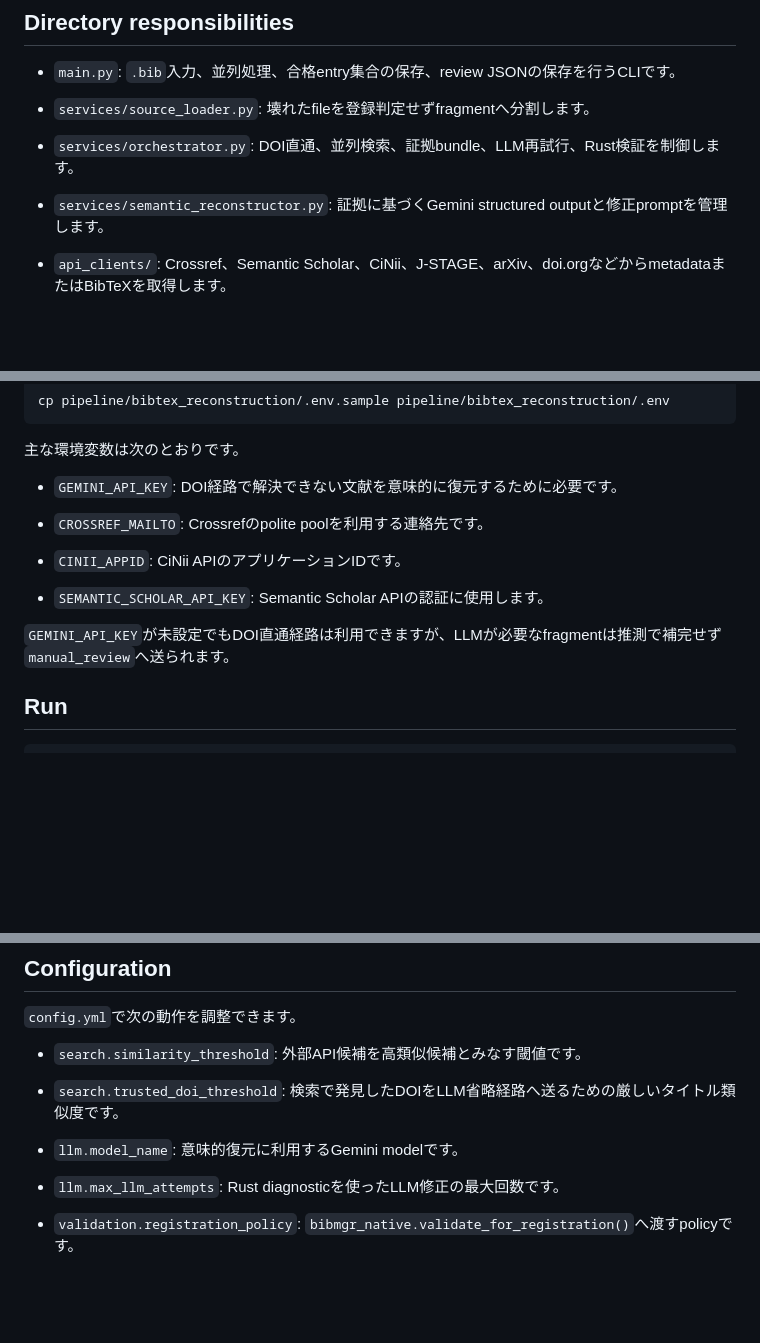
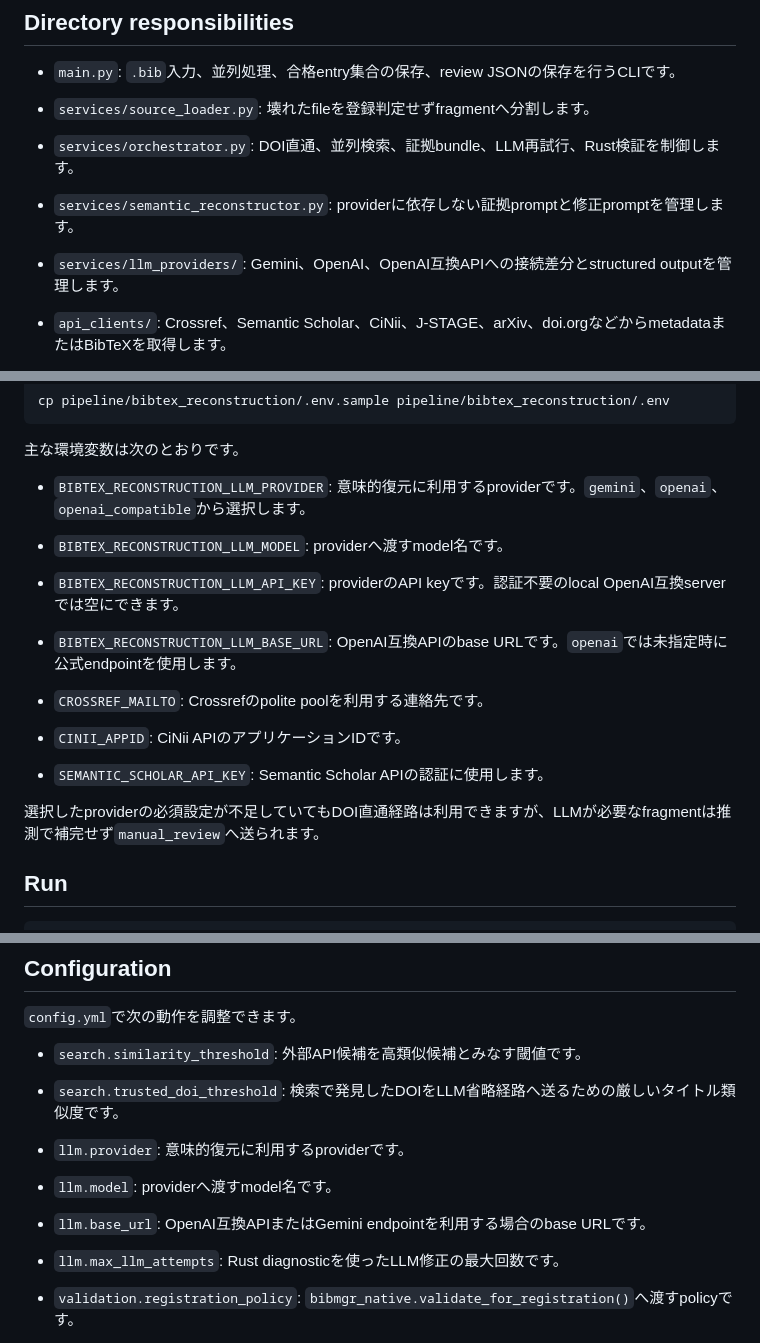
Before and after one commit to EhimeNLP/bibmgr, a Markdown page: pipeline/bibtex_reconstruction/README.md, 3 parts joined by grey strips. Drawn GitHub-style; blank space fills up the shorter version.

Commit message:
docs: describe reconstruction LLM provider settings

```diff
--- a/pipeline/bibtex_reconstruction/README.md
+++ b/pipeline/bibtex_reconstruction/README.md
@@ -65,7 +65,9 @@ DOI候補とLLM候補には、既存`bibtexparser`のmonth middlewareとRustのs
 
 - `services/orchestrator.py`: DOI直通、並列検索、証拠bundle、LLM再試行、Rust検証を制御します。
 
-- `services/semantic_reconstructor.py`: 証拠に基づくGemini structured outputと修正promptを管理します。
+- `services/semantic_reconstructor.py`: providerに依存しない証拠promptと修正promptを管理します。
+
+- `services/llm_providers/`: Gemini、OpenAI、OpenAI互換APIへの接続差分とstructured outputを管理します。
 
 - `api_clients/`: Crossref、Semantic Scholar、CiNii、J-STAGE、arXiv、doi.orgなどからmetadataまたはBibTeXを取得します。
 
@@ -91,7 +93,13 @@ cp pipeline/bibtex_reconstruction/.env.sample pipeline/bibtex_reconstruction/.en
 
 主な環境変数は次のとおりです。
 
-- `GEMINI_API_KEY`: DOI経路で解決できない文献を意味的に復元するために必要です。
+- `BIBTEX_RECONSTRUCTION_LLM_PROVIDER`: 意味的復元に利用するproviderです。`gemini`、`openai`、`openai_compatible`から選択します。
+
+- `BIBTEX_RECONSTRUCTION_LLM_MODEL`: providerへ渡すmodel名です。
+
+- `BIBTEX_RECONSTRUCTION_LLM_API_KEY`: providerのAPI keyです。認証不要のlocal OpenAI互換serverでは空にできます。
+
+- `BIBTEX_RECONSTRUCTION_LLM_BASE_URL`: OpenAI互換APIのbase URLです。`openai`では未指定時に公式endpointを使用します。
 
 - `CROSSREF_MAILTO`: Crossrefのpolite poolを利用する連絡先です。
 
@@ -99,7 +107,7 @@ cp pipeline/bibtex_reconstruction/.env.sample pipeline/bibtex_reconstruction/.en
 
 - `SEMANTIC_SCHOLAR_API_KEY`: Semantic Scholar APIの認証に使用します。
 
-`GEMINI_API_KEY`が未設定でもDOI直通経路は利用できますが、LLMが必要なfragmentは推測で補完せず`manual_review`へ送られます。
+選択したproviderの必須設定が不足していてもDOI直通経路は利用できますが、LLMが必要なfragmentは推測で補完せず`manual_review`へ送られます。
 
 ## Run
 
@@ -146,7 +154,11 @@ uv run --project pipeline/bibtex_reconstruction \
 
 - `search.trusted_doi_threshold`: 検索で発見したDOIをLLM省略経路へ送るための厳しいタイトル類似度です。
 
-- `llm.model_name`: 意味的復元に利用するGemini modelです。
+- `llm.provider`: 意味的復元に利用するproviderです。
+
+- `llm.model`: providerへ渡すmodel名です。
+
+- `llm.base_url`: OpenAI互換APIまたはGemini endpointを利用する場合のbase URLです。
 
 - `llm.max_llm_attempts`: Rust diagnosticを使ったLLM修正の最大回数です。
 
```
